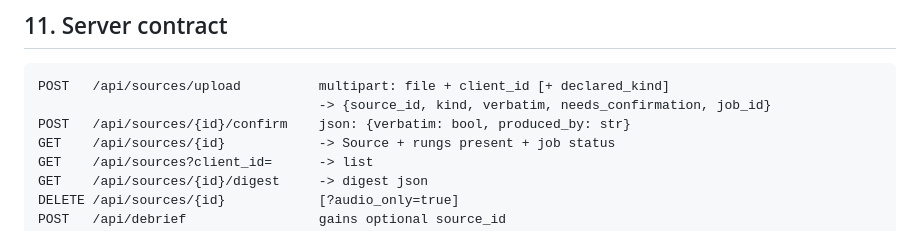
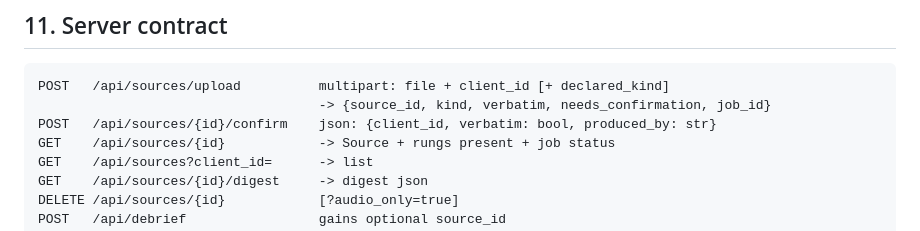
Before and after one commit to fomoPhil/case-notes, a Markdown page: docs/specs/2026-07-25-session-recording-and-ingestion.md, the part around the change. Drawn GitHub-style.

Commit message:
Spec: confirm carries the client id

````diff
--- a/docs/specs/2026-07-25-session-recording-and-ingestion.md
+++ b/docs/specs/2026-07-25-session-recording-and-ingestion.md
@@ -294,7 +294,7 @@ def run_debrief(wav_path: str, client_id: str, execute: bool = True,
 ```
 POST   /api/sources/upload          multipart: file + client_id [+ declared_kind]
                                     -> {source_id, kind, verbatim, needs_confirmation, job_id}
-POST   /api/sources/{id}/confirm    json: {verbatim: bool, produced_by: str}
+POST   /api/sources/{id}/confirm    json: {client_id, verbatim: bool, produced_by: str}
 GET    /api/sources/{id}            -> Source + rungs present + job status
 GET    /api/sources?client_id=      -> list
 GET    /api/sources/{id}/digest     -> digest json
````
